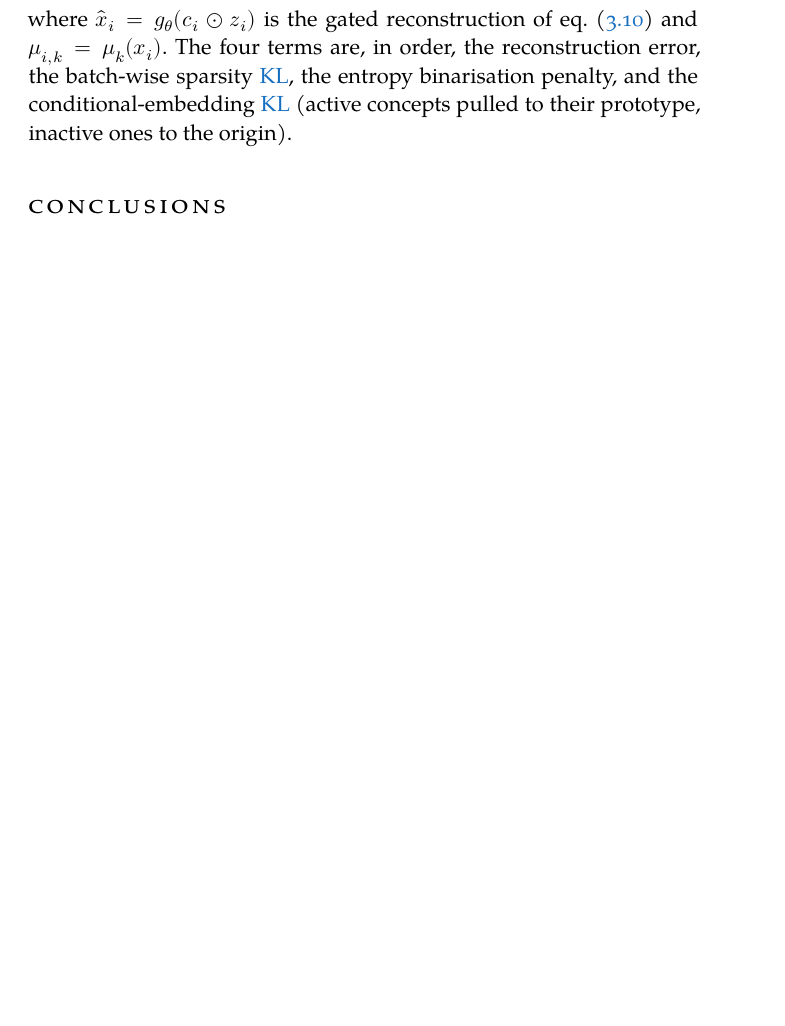
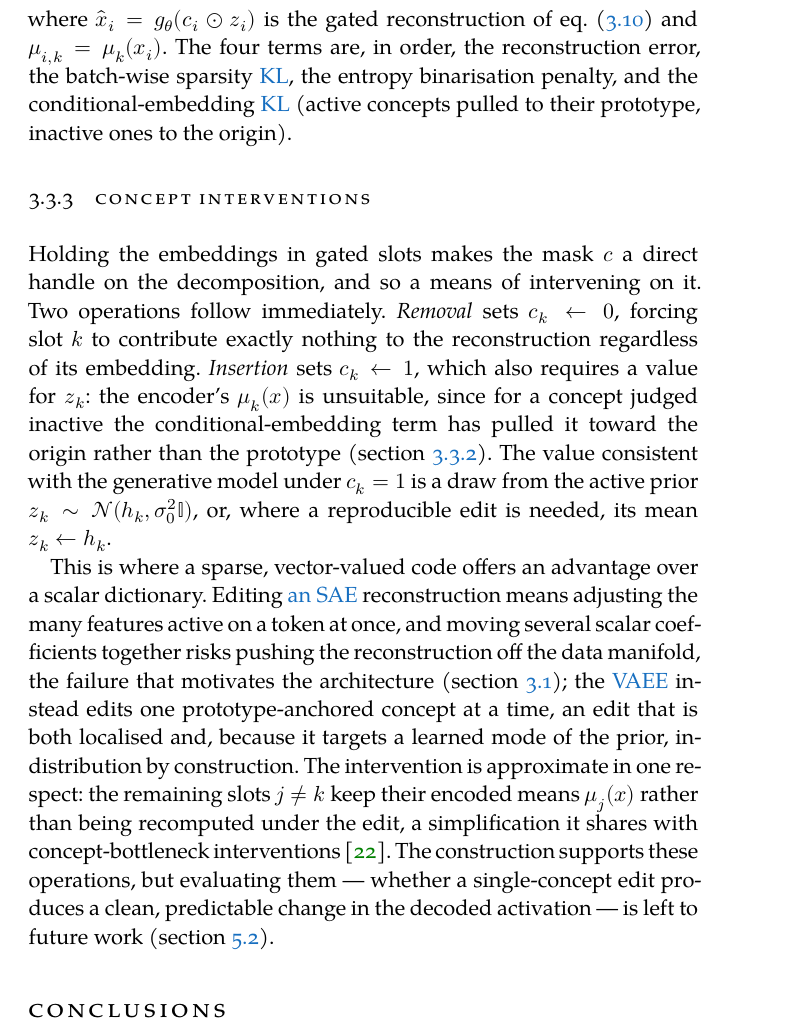
Before and after one commit to marchfra/master-thesis, a LaTeX thesis (thesis.tex, which reads Chapters/C03_Methods.tex): part of page 39 of 63, cut so that both start at the same text, the shorter picture padded with empty space. Compiled offline with XeLaTeX; a missing font is replaced by an installed copy or a similar font.

Commit message:
Draft Concept intervention subsection

```diff
--- a/Chapters/C03_Methods.tex
+++ b/Chapters/C03_Methods.tex
@@ -522,6 +522,37 @@ prototype, inactive ones to the origin).
 % structure; the summed alternative is not pursued here
 % (\cref{sec:exp:results:ablation}).
 
+\subsection{Concept Interventions} \label{sec:methods:model:interventions}
+
+Holding the embeddings in gated slots makes the mask
+$\vb{c}$ a direct handle on the decomposition, and so a means of intervening on
+it. Two operations follow immediately. \textit{Removal} sets $c_k \leftarrow 0$,
+forcing slot $k$ to contribute exactly nothing to the reconstruction regardless
+of its embedding. \textit{Insertion} sets $c_k \leftarrow 1$, which also
+requires a value for $\vb{z}_k$: the encoder's $\vb{\mu}_k(\vb{x})$ is
+unsuitable, since for a concept judged inactive the conditional-embedding term
+has pulled it toward the origin rather than the prototype
+(\cref{sec:methods:model:loss}). The
+value consistent with the generative model under $c_k = 1$ is a draw from the
+active prior $\vb{z}_k \sim \mathcal{N}(\vb{h}_k, \sigma_0^2 \mathbb{I})$, or,
+where a reproducible edit is needed, its mean $\vb{z}_k \leftarrow \vb{h}_k$.
+
+This is where a sparse, vector-valued code offers an advantage over a scalar
+dictionary. Editing \iac{SAE} reconstruction means adjusting the many features
+active on a token at once, and moving several scalar coefficients together risks
+pushing the reconstruction off the data manifold, the failure that motivates
+the architecture (\cref{sec:methods:aim}); the
+\ac{VAEE} instead edits one prototype-anchored concept at a time, an edit that
+is both localised and, because it targets a learned mode of the prior,
+in-distribution by construction. The intervention is approximate in one respect:
+the remaining slots $j \ne k$ keep their encoded means $\vb{\mu}_j(\vb{x})$
+rather than being recomputed under the edit, a simplification it shares with
+concept-bottleneck interventions \citep{kohConceptBottleneckModels2020}. The
+construction supports these operations, but evaluating them --- whether a
+single-concept edit produces a clean, predictable change in the decoded
+activation --- is left to future work
+(\cref{sec:conclusions:future}).
+
 \section*{Conclusions}
 % TODO: bridge to C04 (Experiments).
 
```
